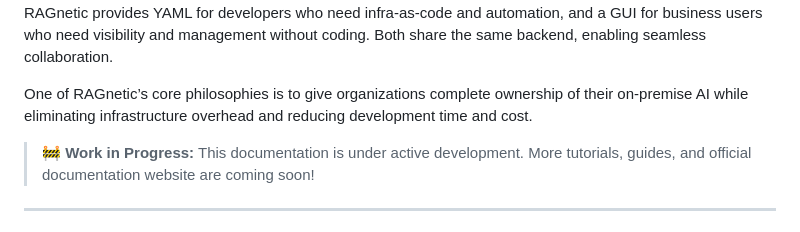
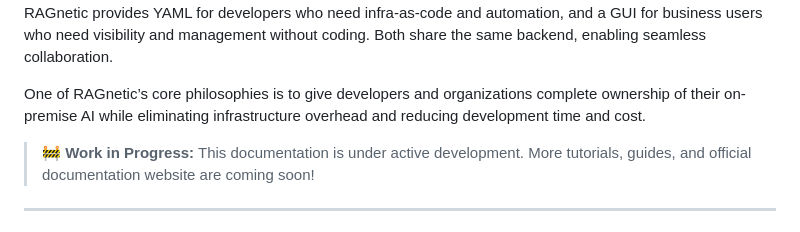
Before and after one commit to Ishraq21/RAGnetic, a Markdown page: README.md, the part around the change. GitHub-like rendering.

```diff
--- a/README.md
+++ b/README.md
@@ -4,7 +4,7 @@
 
 RAGnetic is an open-source, highly configurable, compliance-first AI framework for building and deploying production-ready agents and multi-step workflows. It offers full control at every layer, from data ingestion and vector embeddings to retrieval pipelines, benchmarking, and deployment with no infrastrucutre overhead. RAGnetic provides YAML for developers who need infra-as-code and automation, and a GUI for business users who need visibility and management without coding. Both share the same backend, enabling seamless collaboration.
 
-One of RAGnetic’s core philosophies is to give organizations complete ownership of their on-premise AI while eliminating infrastructure overhead and reducing development time and cost.
+One of RAGnetic’s core philosophies is to give developers and organizations complete ownership of their on-premise AI while eliminating infrastructure overhead and reducing development time and cost.
 
 > 🚧 **Work in Progress:** This documentation is under active development. More tutorials, guides, and official documentation website are coming soon!
 >
```
